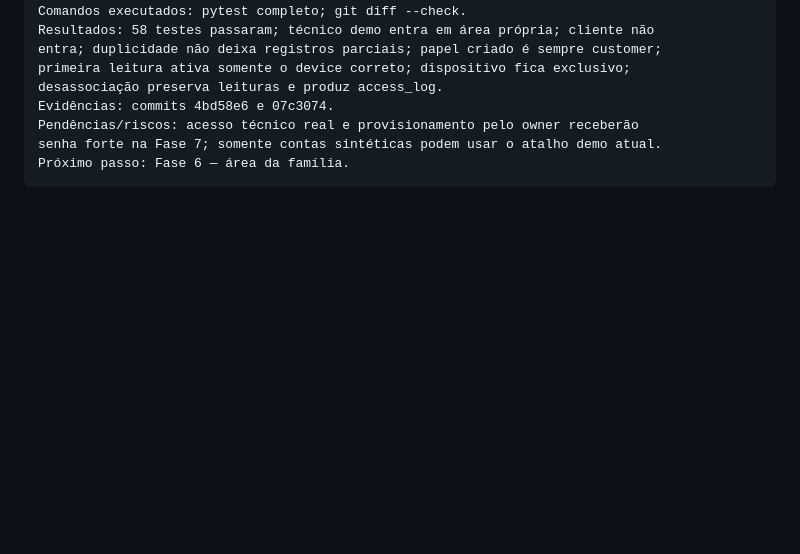
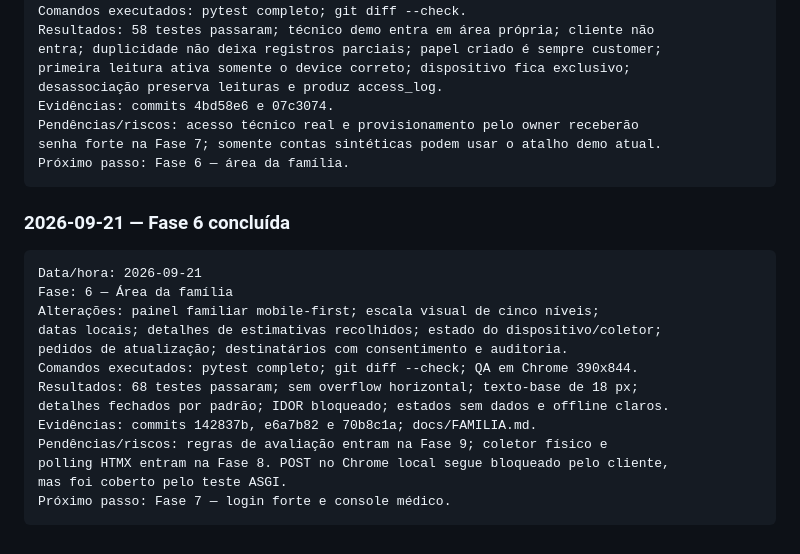
Before and after one commit to DimmyBandeira/vitalisring, a Markdown page: docs/PLANO_IMPLEMENTACAO.md, the part around one of its changes. GitHub-like rendering; blank space fills up the shorter version.

Commit message:
fase-6(docs): registrar painel familiar validado

````diff
--- a/docs/PLANO_IMPLEMENTACAO.md
+++ b/docs/PLANO_IMPLEMENTACAO.md
@@ -669,3 +669,21 @@ Pendências/riscos: acesso técnico real e provisionamento pelo owner receberão
 senha forte na Fase 7; somente contas sintéticas podem usar o atalho demo atual.
 Próximo passo: Fase 6 — área da família.
 ```
+
+### 2026-09-21 — Fase 6 concluída
+
+```text
+Data/hora: 2026-09-21
+Fase: 6 — Área da família
+Alterações: painel familiar mobile-first; escala visual de cinco níveis;
+datas locais; detalhes de estimativas recolhidos; estado do dispositivo/coletor;
+pedidos de atualização; destinatários com consentimento e auditoria.
+Comandos executados: pytest completo; git diff --check; QA em Chrome 390x844.
+Resultados: 68 testes passaram; sem overflow horizontal; texto-base de 18 px;
+detalhes fechados por padrão; IDOR bloqueado; estados sem dados e offline claros.
+Evidências: commits 142837b, e6a7b82 e 70b8c1a; docs/FAMILIA.md.
+Pendências/riscos: regras de avaliação entram na Fase 9; coletor físico e
+polling HTMX entram na Fase 8. POST no Chrome local segue bloqueado pelo cliente,
+mas foi coberto pelo teste ASGI.
+Próximo passo: Fase 7 — login forte e console médico.
+```
````
Also changed, not shown: other parts of docs/PLANO_IMPLEMENTACAO.md (+9 -9 lines), docs/FAMILIA.md (added, +48 -0 lines).
